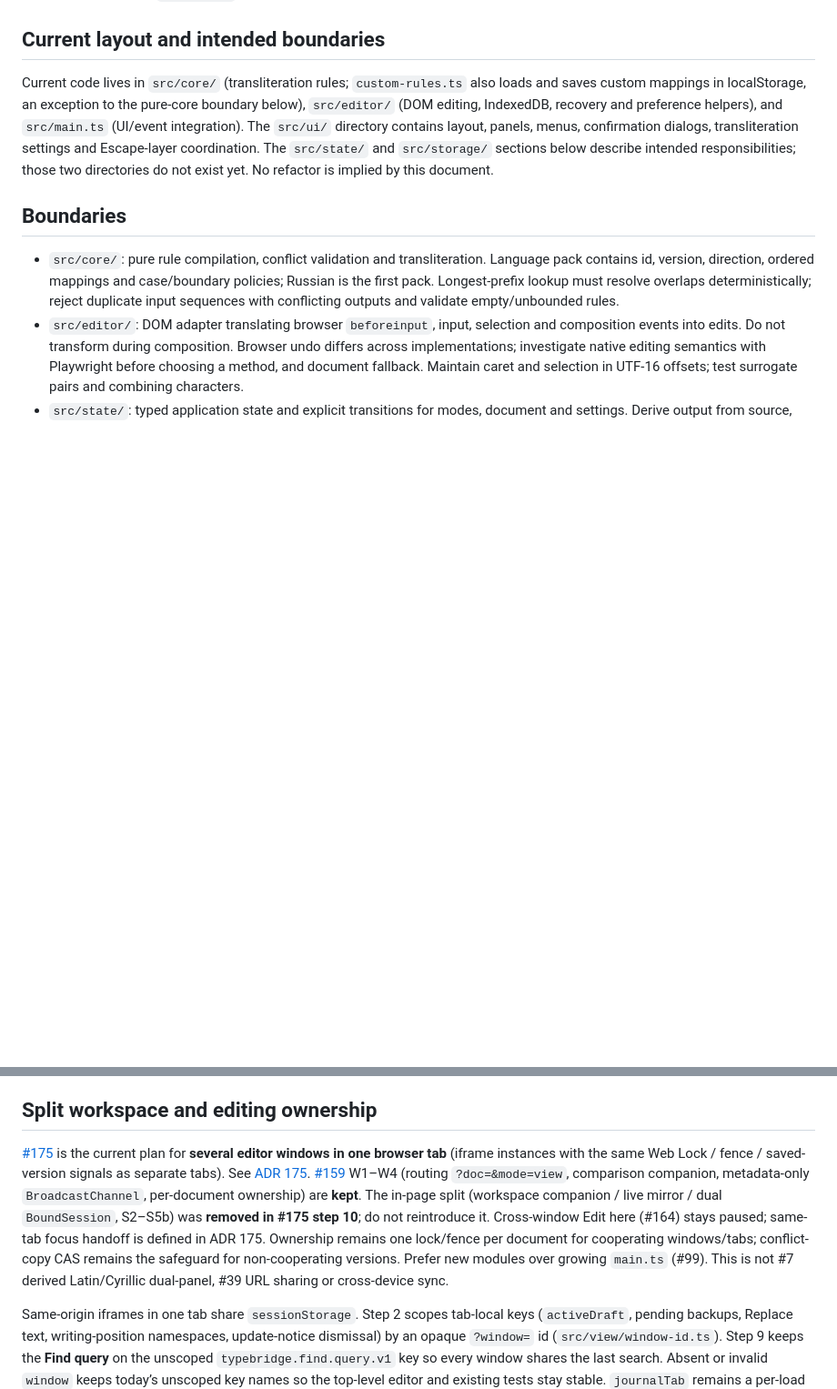
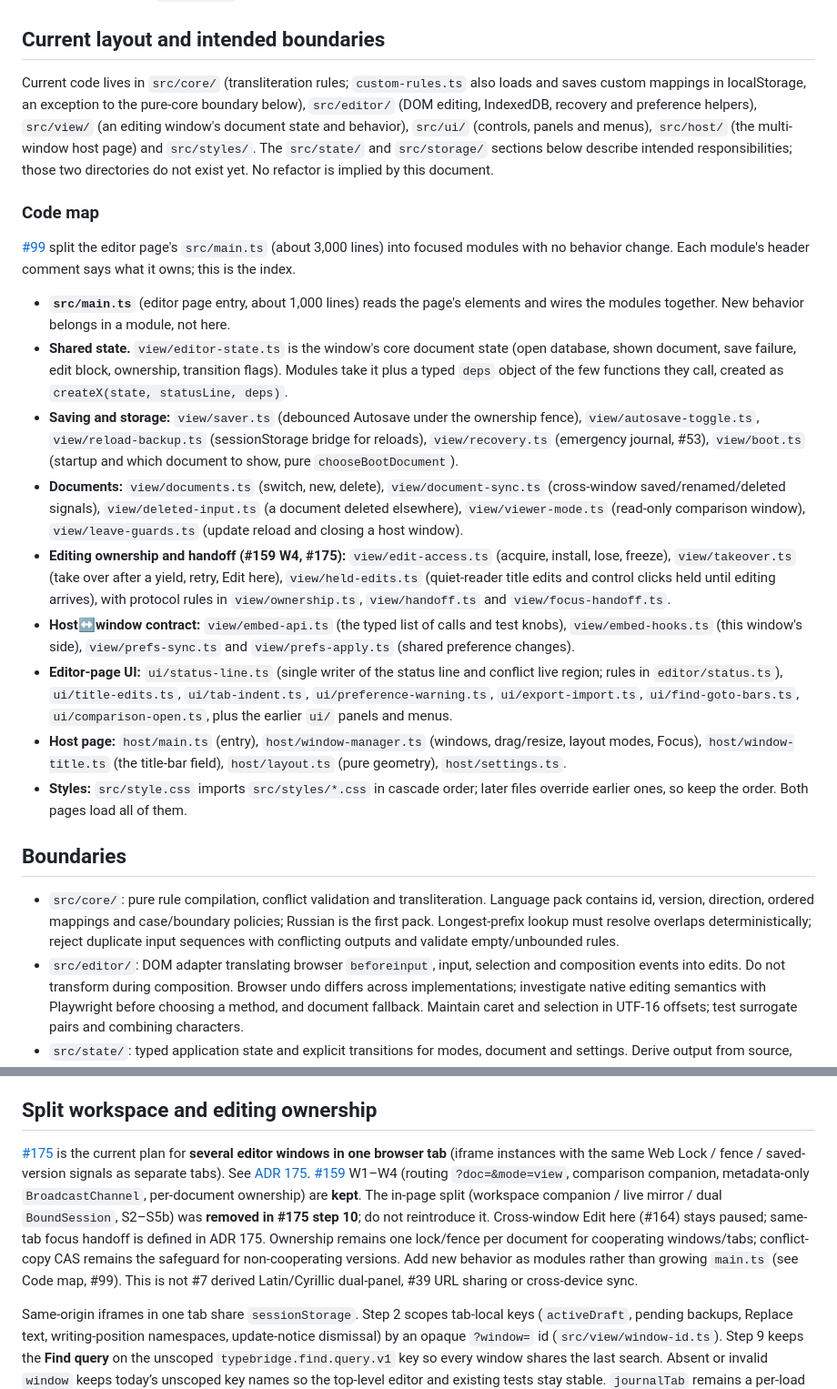
Before and after one commit to vchernoy/typebridge, a Markdown page: docs/ARCHITECTURE.md, 2 parts joined by grey strips. Shown at 91% size. Drawn GitHub-style; blank space fills up the shorter version.

Commit message:
Docs: code map for the split editor and host modules (#230)
ARCHITECTURE.md gets a code map of the modules split out of main.ts, the host
title bar and the ordered stylesheets, and points new behavior at modules.
ROADMAP.md marks the main.ts split done.

Closes #99


Claude-Session: https://claude.ai/code/session_0199kaGt2JRTEAEHRtmdoZ6e

Co-authored-by: Claude <noreply@anthropic.com>

```diff
--- a/docs/ARCHITECTURE.md
+++ b/docs/ARCHITECTURE.md
@@ -5,7 +5,21 @@ Static TypeScript application, built with Vite, rendered in semantic vanilla HTM
 
 ## Current layout and intended boundaries
 
-Current code lives in `src/core/` (transliteration rules; `custom-rules.ts` also loads and saves custom mappings in localStorage, an exception to the pure-core boundary below), `src/editor/` (DOM editing, IndexedDB, recovery and preference helpers), and `src/main.ts` (UI/event integration). The `src/ui/` directory contains layout, panels, menus, confirmation dialogs, transliteration settings and Escape-layer coordination. The `src/state/` and `src/storage/` sections below describe intended responsibilities; those two directories do not exist yet. No refactor is implied by this document.
+Current code lives in `src/core/` (transliteration rules; `custom-rules.ts` also loads and saves custom mappings in localStorage, an exception to the pure-core boundary below), `src/editor/` (DOM editing, IndexedDB, recovery and preference helpers), `src/view/` (an editing window's document state and behavior), `src/ui/` (controls, panels and menus), `src/host/` (the multi-window host page) and `src/styles/`. The `src/state/` and `src/storage/` sections below describe intended responsibilities; those two directories do not exist yet. No refactor is implied by this document.
+
+### Code map
+
+[#99](https://github.com/vchernoy/typebridge/issues/99) split the editor page's `src/main.ts` (about 3,000 lines) into focused modules with no behavior change. Each module's header comment says what it owns; this is the index.
+
+- **`src/main.ts`** (editor page entry, about 1,000 lines) reads the page's elements and wires the modules together. New behavior belongs in a module, not here.
+- **Shared state.** `view/editor-state.ts` is the window's core document state (open database, shown document, save failure, edit block, ownership, transition flags). Modules take it plus a typed `deps` object of the few functions they call, created as `createX(state, statusLine, deps)`.
+- **Saving and storage:** `view/saver.ts` (debounced Autosave under the ownership fence), `view/autosave-toggle.ts`, `view/reload-backup.ts` (sessionStorage bridge for reloads), `view/recovery.ts` (emergency journal, #53), `view/boot.ts` (startup and which document to show, pure `chooseBootDocument`).
+- **Documents:** `view/documents.ts` (switch, new, delete), `view/document-sync.ts` (cross-window saved/renamed/deleted signals), `view/deleted-input.ts` (a document deleted elsewhere), `view/viewer-mode.ts` (read-only comparison window), `view/leave-guards.ts` (update reload and closing a host window).
+- **Editing ownership and handoff (#159 W4, #175):** `view/edit-access.ts` (acquire, install, lose, freeze), `view/takeover.ts` (take over after a yield, retry, Edit here), `view/held-edits.ts` (quiet-reader title edits and control clicks held until editing arrives), with protocol rules in `view/ownership.ts`, `view/handoff.ts` and `view/focus-handoff.ts`.
+- **Host↔window contract:** `view/embed-api.ts` (the typed list of calls and test knobs), `view/embed-hooks.ts` (this window's side), `view/prefs-sync.ts` and `view/prefs-apply.ts` (shared preference changes).
+- **Editor-page UI:** `ui/status-line.ts` (single writer of the status line and conflict live region; rules in `editor/status.ts`), `ui/title-edits.ts`, `ui/tab-indent.ts`, `ui/preference-warning.ts`, `ui/export-import.ts`, `ui/find-goto-bars.ts`, `ui/comparison-open.ts`, plus the earlier `ui/` panels and menus.
+- **Host page:** `host/main.ts` (entry), `host/window-manager.ts` (windows, drag/resize, layout modes, Focus), `host/window-title.ts` (the title-bar field), `host/layout.ts` (pure geometry), `host/settings.ts`.
+- **Styles:** `src/style.css` imports `src/styles/*.css` in cascade order; later files override earlier ones, so keep the order. Both pages load all of them.
 
 ## Boundaries
 
@@ -19,7 +33,7 @@ Input processing for live editing needs bounded context around the caret to reco
 
 ## Split workspace and editing ownership
 
-[#175](https://github.com/vchernoy/typebridge/issues/175) is the current plan for **several editor windows in one browser tab** (iframe instances with the same Web Lock / fence / saved-version signals as separate tabs). See [ADR 175](adr/175-editor-windows.md). [#159](https://github.com/vchernoy/typebridge/issues/159) W1–W4 (routing `?doc=&mode=view`, comparison companion, metadata-only `BroadcastChannel`, per-document ownership) are **kept**. The in-page split (workspace companion / live mirror / dual `BoundSession`, S2–S5b) was **removed in #175 step 10**; do not reintroduce it. Cross-window Edit here (#164) stays paused; same-tab focus handoff is defined in ADR 175. Ownership remains one lock/fence per document for cooperating windows/tabs; conflict-copy CAS remains the safeguard for non-cooperating versions. Prefer new modules over growing `main.ts` (#99). This is not #7 derived Latin/Cyrillic dual-panel, #39 URL sharing or cross-device sync.
+[#175](https://github.com/vchernoy/typebridge/issues/175) is the current plan for **several editor windows in one browser tab** (iframe instances with the same Web Lock / fence / saved-version signals as separate tabs). See [ADR 175](adr/175-editor-windows.md). [#159](https://github.com/vchernoy/typebridge/issues/159) W1–W4 (routing `?doc=&mode=view`, comparison companion, metadata-only `BroadcastChannel`, per-document ownership) are **kept**. The in-page split (workspace companion / live mirror / dual `BoundSession`, S2–S5b) was **removed in #175 step 10**; do not reintroduce it. Cross-window Edit here (#164) stays paused; same-tab focus handoff is defined in ADR 175. Ownership remains one lock/fence per document for cooperating windows/tabs; conflict-copy CAS remains the safeguard for non-cooperating versions. Add new behavior as modules rather than growing `main.ts` (see Code map, #99). This is not #7 derived Latin/Cyrillic dual-panel, #39 URL sharing or cross-device sync.
 
 Same-origin iframes in one tab share `sessionStorage`. Step 2 scopes tab-local keys (`activeDraft`, pending backups, Replace text, writing-position namespaces, update-notice dismissal) by an opaque `?window=` id (`src/view/window-id.ts`). Step 9 keeps the **Find query** on the unscoped `typebridge.find.query.v1` key so every window shares the last search. Absent or invalid `window` keeps today’s unscoped key names so the top-level editor and existing tests stay stable. `journalTab` remains a per-load UUID (not sessionStorage). Find CASE/REGEX stay in `localStorage` (shared by design).
 
```
Also changed, not shown: docs/ROADMAP.md (+1 -1 lines).
